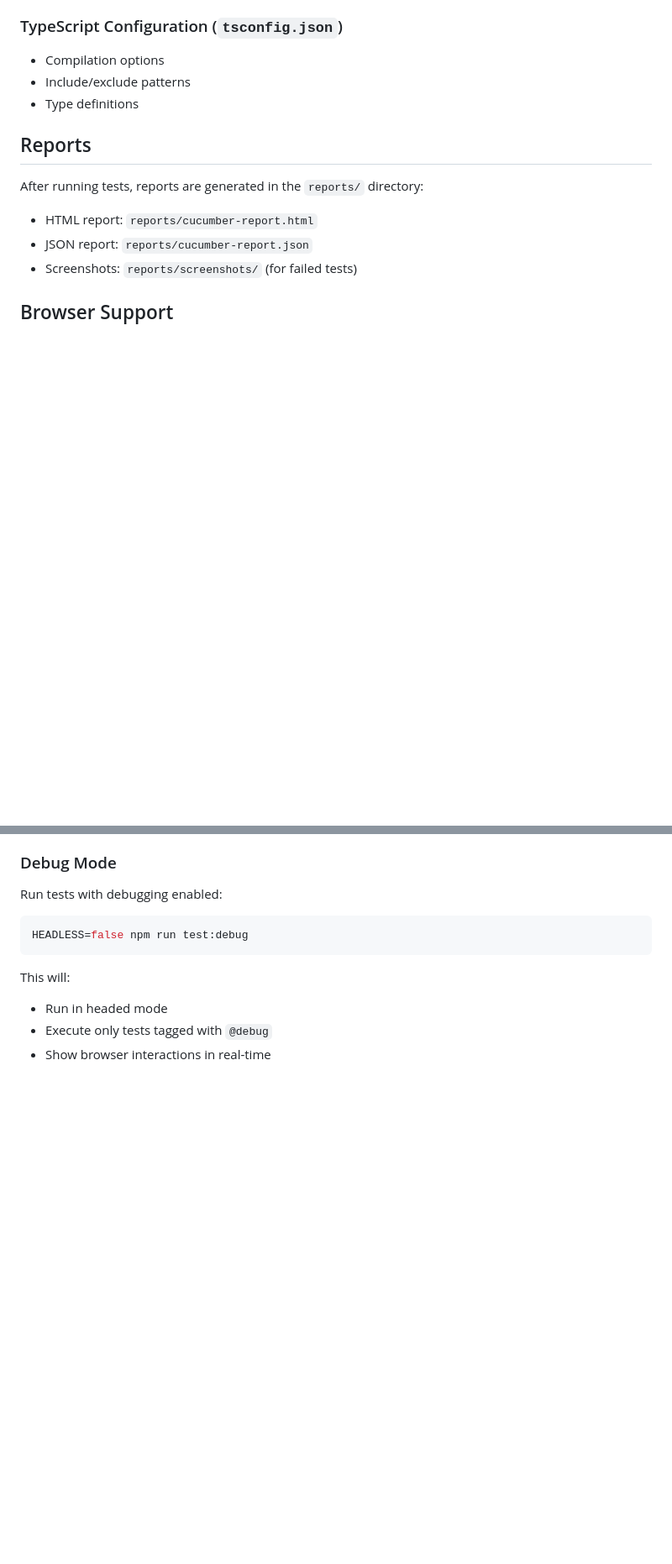
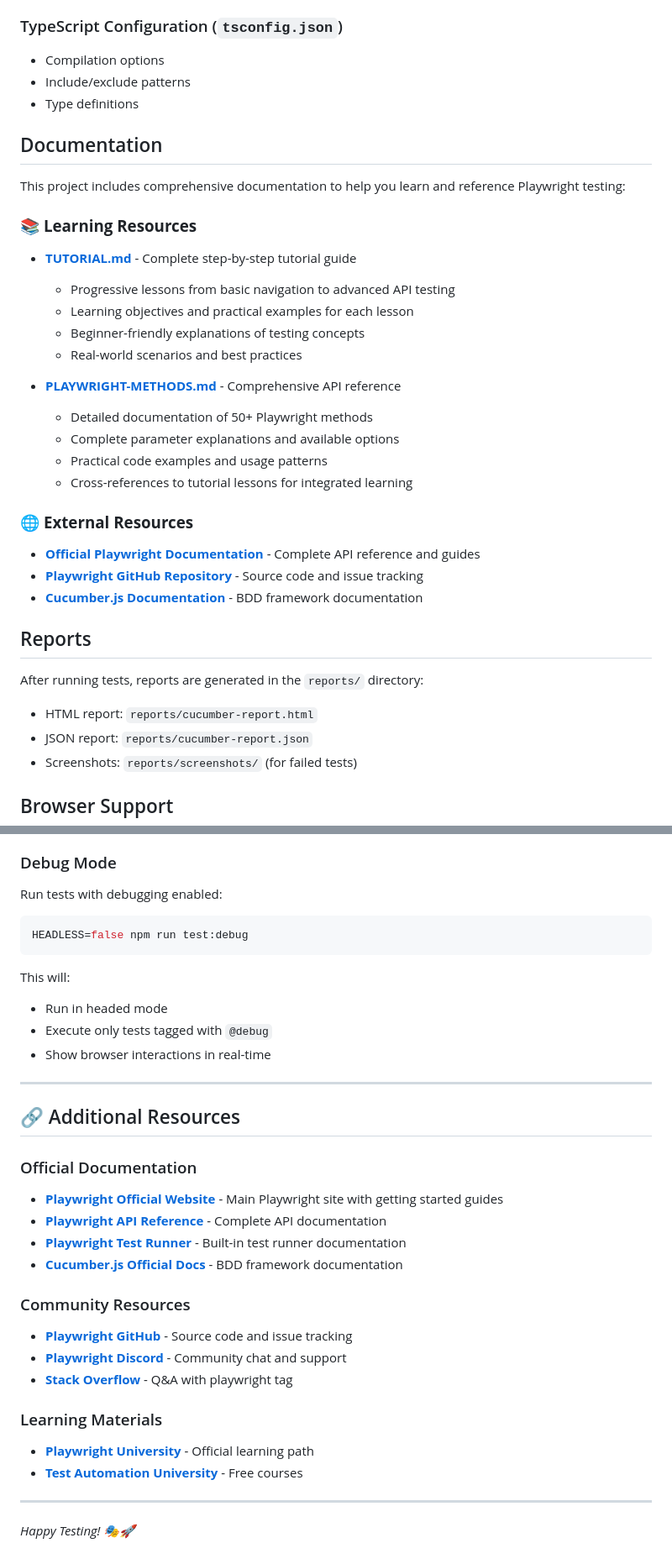
Before and after one commit to sageIvan/playwright-cucumber, a Markdown page: README.md, 2 parts joined by grey strips. Shown at 84% size. Drawn GitHub-style; blank space fills up the shorter version.

Commit message:
docs: Enhance README with comprehensive documentation cross-references
- Add prominent Quick Documentation Links section after features
- Include references to TUTORIAL.md and PLAYWRIGHT-METHODS.md
- Add detailed Documentation section with learning resource descriptions
- Include official Playwright website and documentation links
- Add comprehensive Additional Resources footer with:
  * Official Playwright documentation and API references
  * Community resources (GitHub, Discord, Stack Overflow)
  * Learning materials and courses
  * Direct links to framework documentation

Improves discoverability of tutorial content and provides complete resource map for learners

```diff
--- a/README.md
+++ b/README.md
@@ -115,6 +121,30 @@ Given('I am on the login page', async function (this: CustomWorld) {
 - Include/exclude patterns
 - Type definitions
 
+## Documentation
+
+This project includes comprehensive documentation to help you learn and reference Playwright testing:
+
+### 📚 **Learning Resources**
+
+- **[TUTORIAL.md](./TUTORIAL.md)** - Complete step-by-step tutorial guide
+  - Progressive lessons from basic navigation to advanced API testing
+  - Learning objectives and practical examples for each lesson
+  - Beginner-friendly explanations of testing concepts
+  - Real-world scenarios and best practices
+
+- **[PLAYWRIGHT-METHODS.md](./PLAYWRIGHT-METHODS.md)** - Comprehensive API reference
+  - Detailed documentation of 50+ Playwright methods
+  - Complete parameter explanations and available options
+  - Practical code examples and usage patterns
+  - Cross-references to tutorial lessons for integrated learning
+
+### 🌐 **External Resources**
+
+- **[Official Playwright Documentation](https://playwright.dev/docs/intro)** - Complete API reference and guides
+- **[Playwright GitHub Repository](https://github.com/microsoft/playwright)** - Source code and issue tracking
+- **[Cucumber.js Documentation](https://cucumber.io/docs/cucumber/)** - BDD framework documentation
+
 ## Reports
 
 After running tests, reports are generated in the `reports/` directory:
@@ -208,3 +238,26 @@ This will:
 - Run in headed mode
 - Execute only tests tagged with `@debug`
 - Show browser interactions in real-time
+
+---
+
+## 🔗 Additional Resources
+
+### Official Documentation
+- **[Playwright Official Website](https://playwright.dev/)** - Main Playwright site with getting started guides
+- **[Playwright API Reference](https://playwright.dev/docs/api/class-playwright)** - Complete API documentation
+- **[Playwright Test Runner](https://playwright.dev/docs/test-intro)** - Built-in test runner documentation
+- **[Cucumber.js Official Docs](https://cucumber.io/docs/cucumber/)** - BDD framework documentation
+
+### Community Resources
+- **[Playwright GitHub](https://github.com/microsoft/playwright)** - Source code and issue tracking
+- **[Playwright Discord](https://aka.ms/playwright/discord)** - Community chat and support
+- **[Stack Overflow](https://stackoverflow.com/questions/tagged/playwright)** - Q&A with playwright tag
+
+### Learning Materials
+- **[Playwright University](https://playwright.dev/docs/intro#learning-path)** - Official learning path
+- **[Test Automation University](https://testautomationu.applitools.com/playwright-tutorial/)** - Free courses
+
+---
+
+*Happy Testing! 🎭🚀*
```
Also changed, not shown: other parts of README.md (+6 -0 lines).
